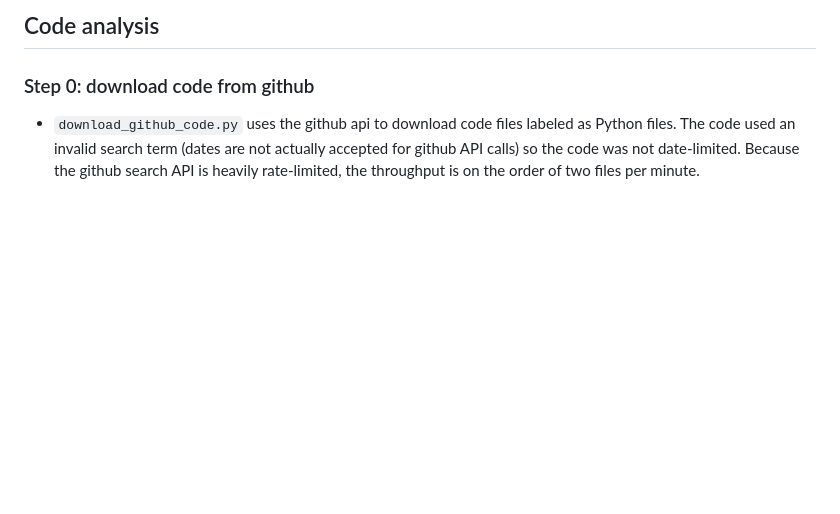
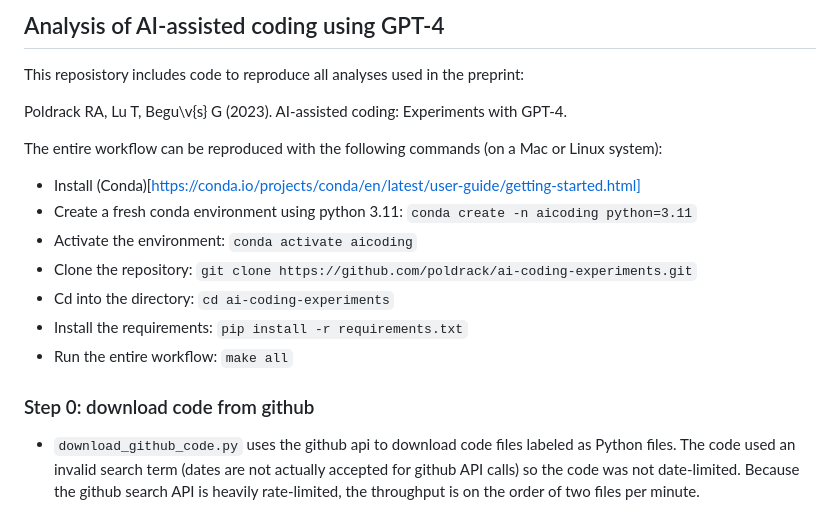
Before and after one commit to poldrack/ai-coding-experiments, a Markdown page: README.md, the part around the change. Rendered like a GitHub page; blank space fills up the shorter version.

Commit message:
add details about running

```diff
--- a/README.md
+++ b/README.md
@@ -1,5 +1,18 @@
-## Code analysis
+## Analysis of AI-assisted coding using GPT-4
 
+This reposistory includes code to reproduce all analyses used in the preprint:
+
+Poldrack RA, Lu T, Begu\v{s} G (2023).  AI-assisted coding: Experiments with GPT-4.
+
+The entire workflow can be reproduced with the following commands (on a Mac or Linux system):
+
+- Install (Conda)[https://conda.io/projects/conda/en/latest/user-guide/getting-started.html]
+- Create a fresh conda environment using python 3.11: `conda create -n aicoding python=3.11`
+- Activate the environment: `conda activate aicoding`
+- Clone the repository: `git clone https://github.com/poldrack/ai-coding-experiments.git`
+- Cd into the directory: `cd ai-coding-experiments`
+- Install the requirements: `pip install -r requirements.txt`
+- Run the entire workflow: `make all`
 
 
 ### Step 0: download code from github
```
